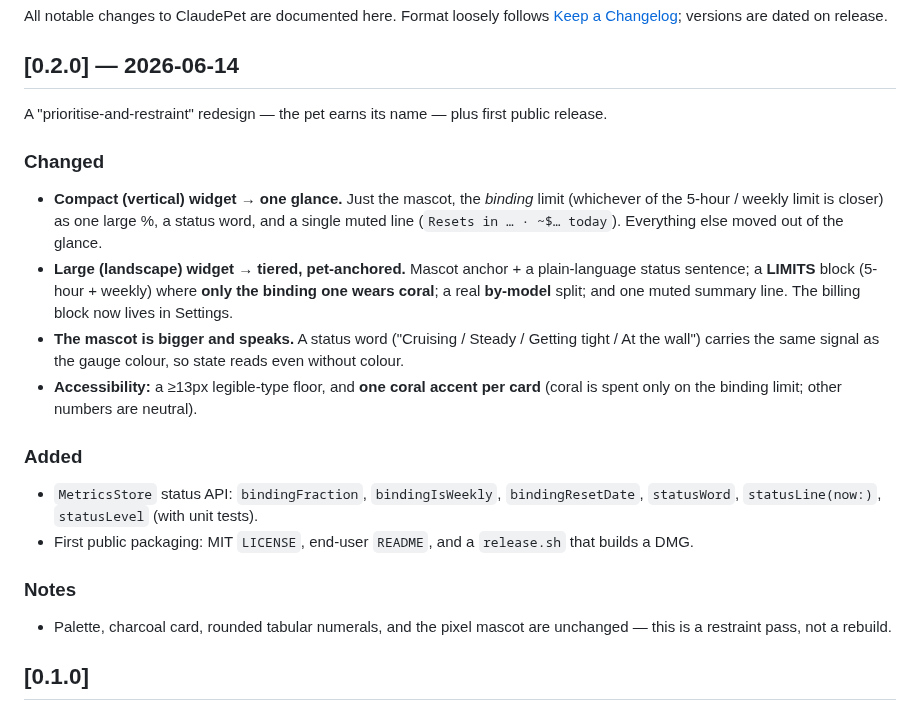
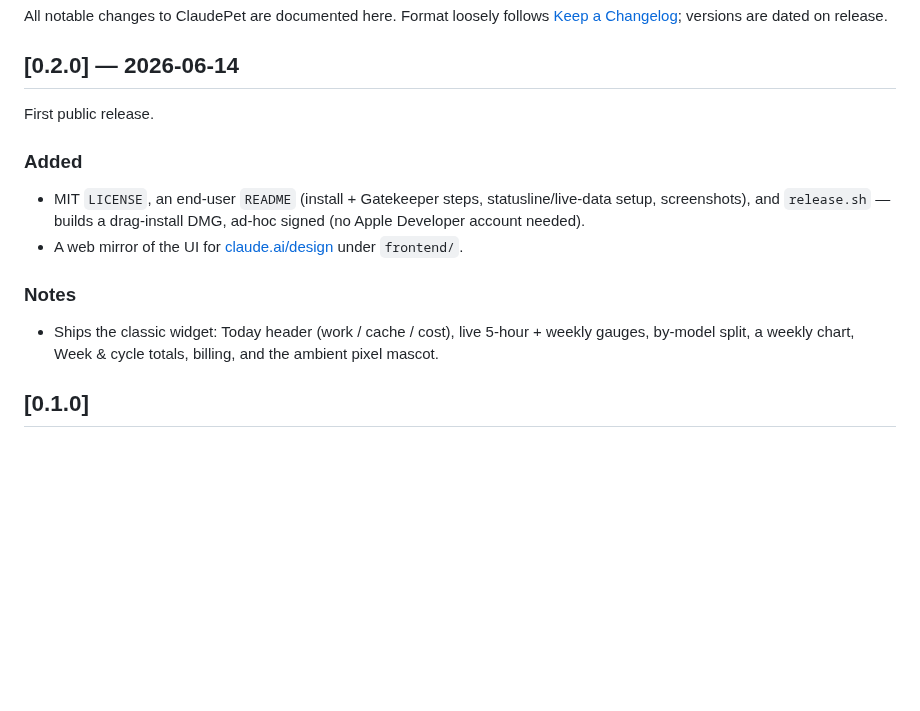
Before and after one commit to jjnnaappaatt/ClaudePet, a Markdown page: CHANGELOG.md, the part around the change. Drawn GitHub-style; blank space fills up the shorter version.

```diff
--- a/CHANGELOG.md
+++ b/CHANGELOG.md
@@ -5,28 +5,17 @@ All notable changes to ClaudePet are documented here. Format loosely follows
 
 ## [0.2.0] — 2026-06-14
 
-A "prioritise-and-restraint" redesign — the pet earns its name — plus first public release.
-
-### Changed
-- **Compact (vertical) widget → one glance.** Just the mascot, the *binding* limit (whichever
-  of the 5-hour / weekly limit is closer) as one large %, a status word, and a single muted line
-  (`Resets in … · ~$… today`). Everything else moved out of the glance.
-- **Large (landscape) widget → tiered, pet-anchored.** Mascot anchor + a plain-language status
-  sentence; a **LIMITS** block (5-hour + weekly) where **only the binding one wears coral**; a real
-  **by-model** split; and one muted summary line. The billing block now lives in Settings.
-- **The mascot is bigger and speaks.** A status word ("Cruising / Steady / Getting tight / At the
-  wall") carries the same signal as the gauge colour, so state reads even without colour.
-- **Accessibility:** a ≥13px legible-type floor, and **one coral accent per card** (coral is spent
-  only on the binding limit; other numbers are neutral).
+First public release.
 
 ### Added
-- `MetricsStore` status API: `bindingFraction`, `bindingIsWeekly`, `bindingResetDate`,
-  `statusWord`, `statusLine(now:)`, `statusLevel` (with unit tests).
-- First public packaging: MIT `LICENSE`, end-user `README`, and a `release.sh` that builds a DMG.
+- MIT `LICENSE`, an end-user `README` (install + Gatekeeper steps, statusline/live-data setup,
+  screenshots), and `release.sh` — builds a drag-install DMG, ad-hoc signed (no Apple Developer
+  account needed).
+- A web mirror of the UI for [claude.ai/design](https://claude.ai/design) under `frontend/`.
 
 ### Notes
-- Palette, charcoal card, rounded tabular numerals, and the pixel mascot are unchanged — this is a
-  restraint pass, not a rebuild.
+- Ships the classic widget: Today header (work / cache / cost), live 5-hour + weekly gauges,
+  by-model split, a weekly chart, Week & cycle totals, billing, and the ambient pixel mascot.
 
 ## [0.1.0]
 
```
Also changed, not shown: README.md (+47 -9 lines), docs/frontend-preview.png (added), docs/widget-compact.png, docs/widget-large.png, 7 other files.
